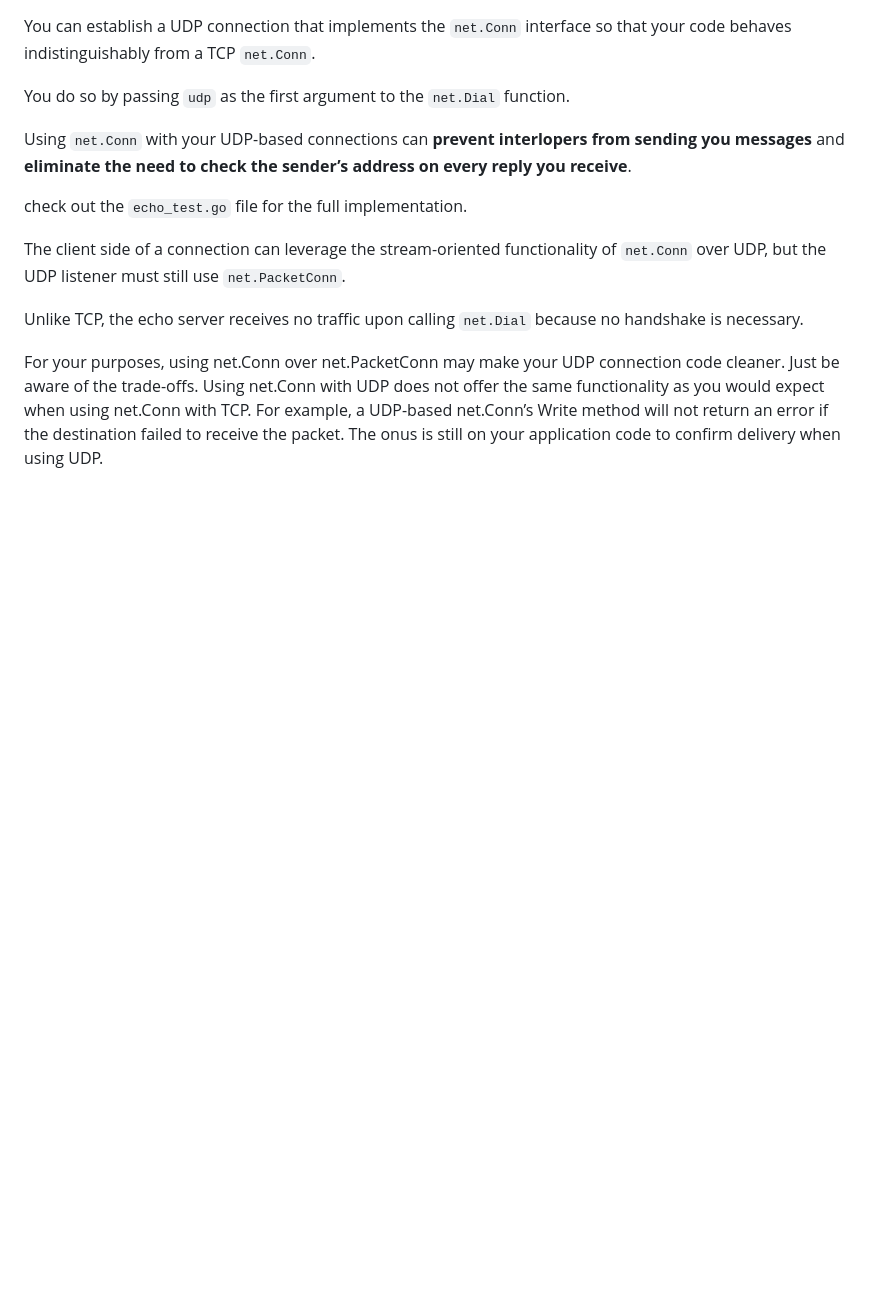
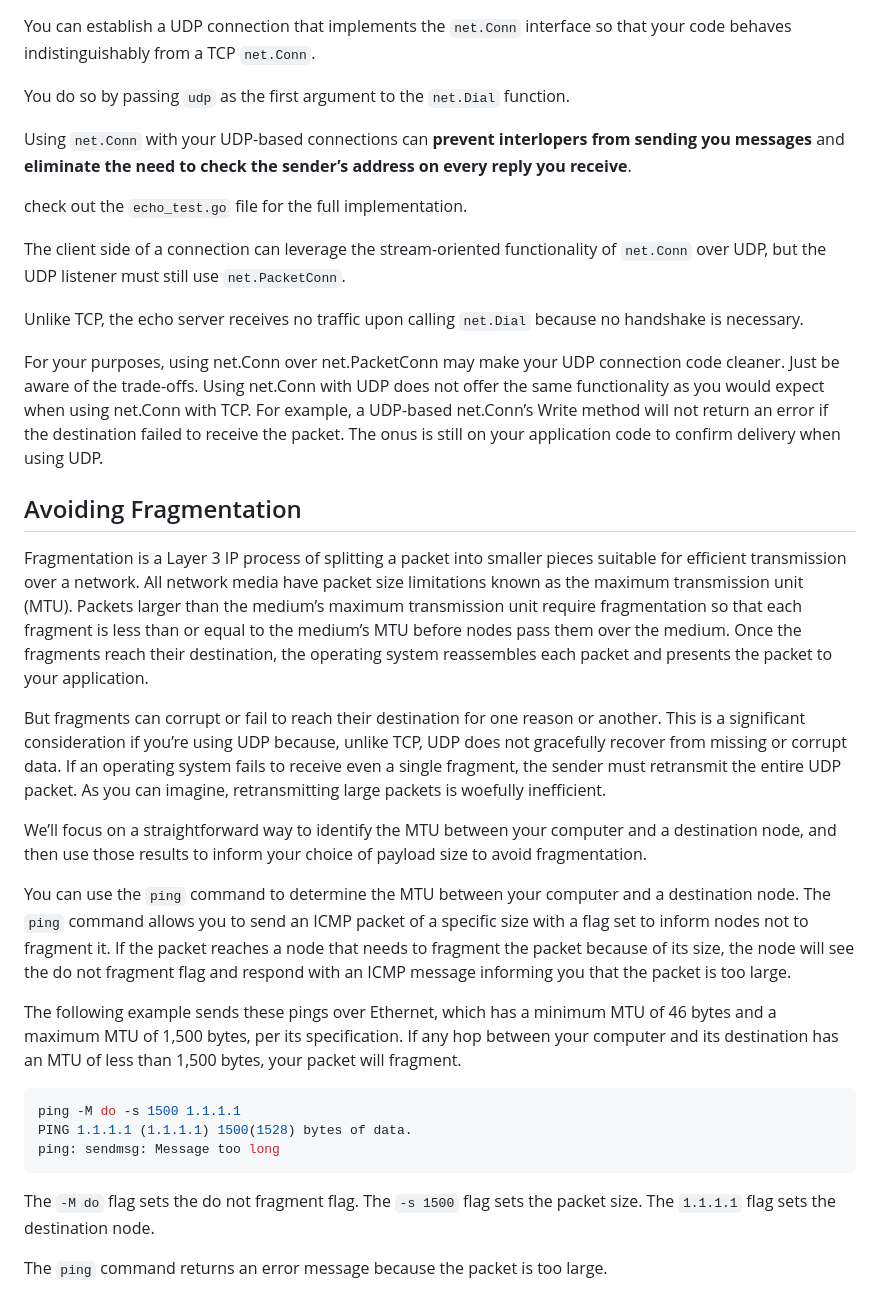
Before and after one commit to araminian/networking-in-go, a Markdown page: chapter5/README.md, the part around the change. Drawn GitHub-style; blank space fills up the shorter version.

Commit message:
Chapter 5: Avoid Fragmentation

````diff
--- a/chapter5/README.md
+++ b/chapter5/README.md
@@ -70,3 +70,26 @@ The client side of a connection can leverage the stream-oriented functionality o
 Unlike TCP, the echo server receives no traffic upon calling `net.Dial` because no handshake is necessary.
 
 For your purposes, using net.Conn over net.PacketConn may make your UDP connection code cleaner. Just be aware of the trade-offs. Using net.Conn with UDP does not offer the same functionality as you would expect when using net.Conn with TCP. For example, a UDP-based net.Conn’s Write method will not return an error if the destination failed to receive the packet. The onus is still on your application code to confirm delivery when using UDP.
+
+## Avoiding Fragmentation
+
+Fragmentation is a Layer 3 IP process of splitting a packet into smaller pieces suitable for efficient transmission over a network. All network media have packet size limitations known as the maximum transmission unit (MTU). Packets larger than the medium’s maximum transmission unit require fragmentation so that each fragment is less than or equal to the medium’s MTU before nodes pass them over the medium. Once the fragments reach their destination, the operating system reassembles each packet and presents the packet to your application.
+
+But fragments can corrupt or fail to reach their destination for one reason or another. This is a significant consideration if you’re using UDP because, unlike TCP, UDP does not gracefully recover from missing or corrupt data. If an operating system fails to receive even a single fragment, the sender must retransmit the entire UDP packet. As you can imagine, retransmitting large packets is woefully inefficient.
+
+We’ll focus on a straightforward way to identify the MTU between your computer and a destination node, and then use those results to inform your choice of payload size to avoid fragmentation.
+
+
+You can use the `ping` command to determine the MTU between your computer and a destination node. The `ping` command allows you to send an ICMP packet of a specific size with a flag set to inform nodes not to fragment it. If the packet reaches a node that needs to fragment the packet because of its size, the node will see the do not fragment flag and respond with an ICMP message informing you that the packet is too large.
+
+The following example sends these pings over Ethernet, which has a minimum MTU of 46 bytes and a maximum MTU of 1,500 bytes, per its specification. If any hop between your computer and its destination has an MTU of less than 1,500 bytes, your packet will fragment.
+
+```bash
+ping -M do -s 1500 1.1.1.1
+PING 1.1.1.1 (1.1.1.1) 1500(1528) bytes of data.
+ping: sendmsg: Message too long
+```
+
+The `-M do` flag sets the do not fragment flag. The `-s 1500` flag sets the packet size. The `1.1.1.1` flag sets the destination node.
+
+The `ping` command returns an error message because the packet is too large.
````
